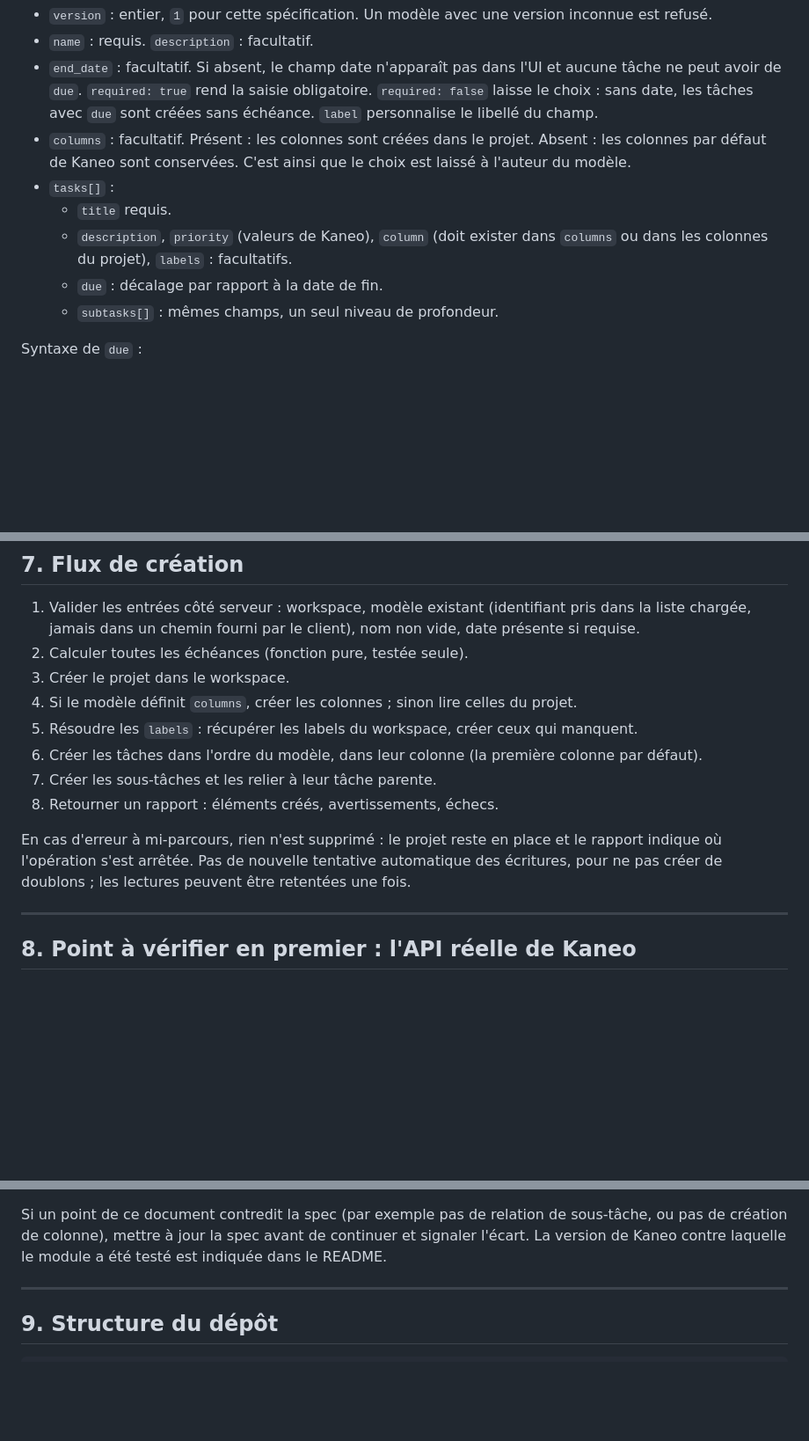
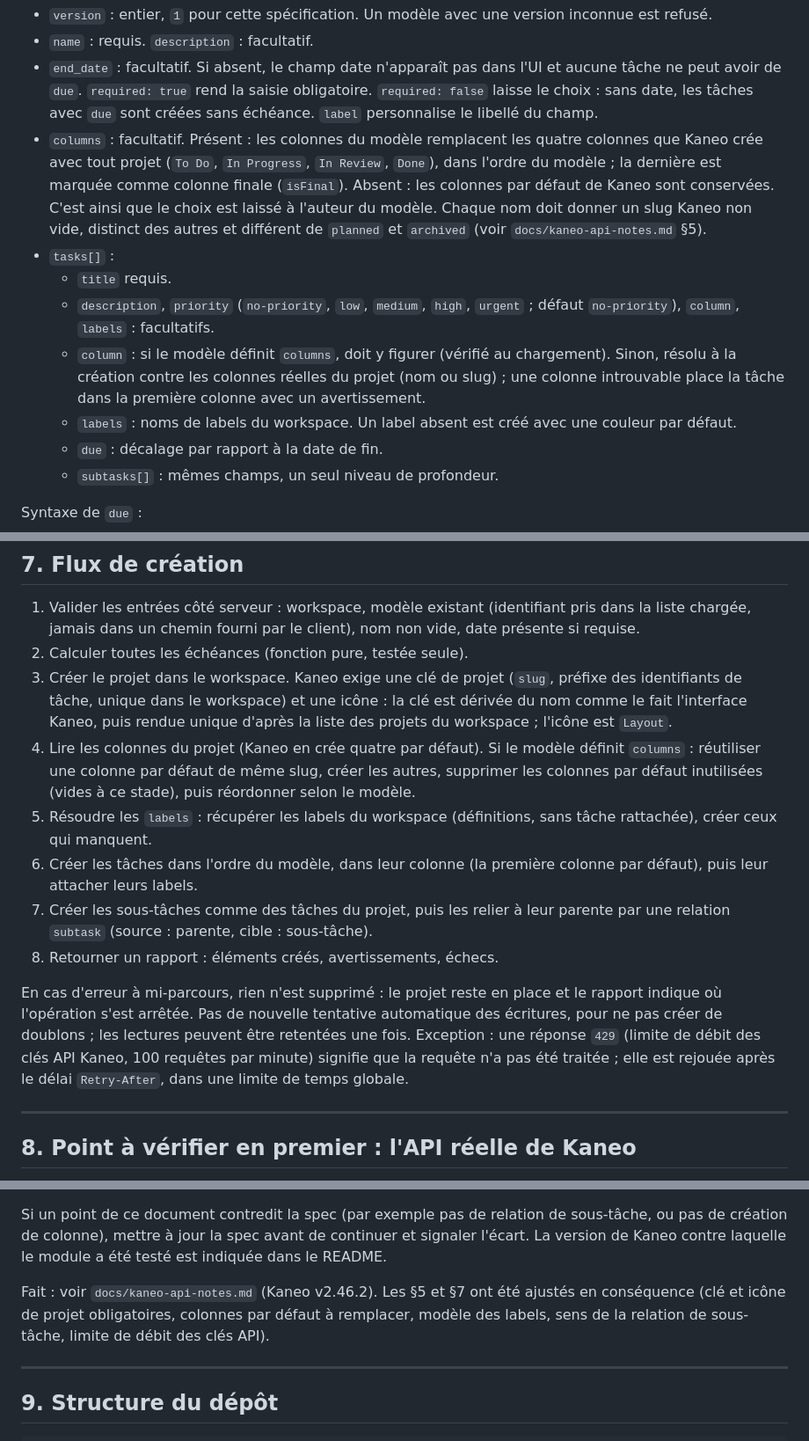
Before and after one commit to Matyu9/Kaneo-Create-Extension, a Markdown page: SPEC.md, 3 parts joined by grey strips. Shown at 88% size. Rendered like a GitHub page; blank space fills up the shorter version.

Commit message:
docs: add Kaneo API notes and align spec with the real API

```diff
--- a/SPEC.md
+++ b/SPEC.md
@@ -115,10 +115,12 @@ Champs :
 - `version` : entier, `1` pour cette spécification. Un modèle avec une version inconnue est refusé.
 - `name` : requis. `description` : facultatif.
 - `end_date` : facultatif. Si absent, le champ date n'apparaît pas dans l'UI et aucune tâche ne peut avoir de `due`. `required: true` rend la saisie obligatoire. `required: false` laisse le choix : sans date, les tâches avec `due` sont créées sans échéance. `label` personnalise le libellé du champ.
-- `columns` : facultatif. Présent : les colonnes sont créées dans le projet. Absent : les colonnes par défaut de Kaneo sont conservées. C'est ainsi que le choix est laissé à l'auteur du modèle.
+- `columns` : facultatif. Présent : les colonnes du modèle remplacent les quatre colonnes que Kaneo crée avec tout projet (`To Do`, `In Progress`, `In Review`, `Done`), dans l'ordre du modèle ; la dernière est marquée comme colonne finale (`isFinal`). Absent : les colonnes par défaut de Kaneo sont conservées. C'est ainsi que le choix est laissé à l'auteur du modèle. Chaque nom doit donner un slug Kaneo non vide, distinct des autres et différent de `planned` et `archived` (voir `docs/kaneo-api-notes.md` §5).
 - `tasks[]` :
   - `title` requis.
-  - `description`, `priority` (valeurs de Kaneo), `column` (doit exister dans `columns` ou dans les colonnes du projet), `labels` : facultatifs.
+  - `description`, `priority` (`no-priority`, `low`, `medium`, `high`, `urgent` ; défaut `no-priority`), `column`, `labels` : facultatifs.
+  - `column` : si le modèle définit `columns`, doit y figurer (vérifié au chargement). Sinon, résolu à la création contre les colonnes réelles du projet (nom ou slug) ; une colonne introuvable place la tâche dans la première colonne avec un avertissement.
+  - `labels` : noms de labels du workspace. Un label absent est créé avec une couleur par défaut.
   - `due` : décalage par rapport à la date de fin.
   - `subtasks[]` : mêmes champs, un seul niveau de profondeur.
 
@@ -156,14 +158,14 @@ Interface disponible en français et en anglais via un dictionnaire de traductio
 
 1. Valider les entrées côté serveur : workspace, modèle existant (identifiant pris dans la liste chargée, jamais dans un chemin fourni par le client), nom non vide, date présente si requise.
 2. Calculer toutes les échéances (fonction pure, testée seule).
-3. Créer le projet dans le workspace.
-4. Si le modèle définit `columns`, créer les colonnes ; sinon lire celles du projet.
-5. Résoudre les `labels` : récupérer les labels du workspace, créer ceux qui manquent.
-6. Créer les tâches dans l'ordre du modèle, dans leur colonne (la première colonne par défaut).
-7. Créer les sous-tâches et les relier à leur tâche parente.
+3. Créer le projet dans le workspace. Kaneo exige une clé de projet (`slug`, préfixe des identifiants de tâche, unique dans le workspace) et une icône : la clé est dérivée du nom comme le fait l'interface Kaneo, puis rendue unique d'après la liste des projets du workspace ; l'icône est `Layout`.
+4. Lire les colonnes du projet (Kaneo en crée quatre par défaut). Si le modèle définit `columns` : réutiliser une colonne par défaut de même slug, créer les autres, supprimer les colonnes par défaut inutilisées (vides à ce stade), puis réordonner selon le modèle.
+5. Résoudre les `labels` : récupérer les labels du workspace (définitions, sans tâche rattachée), créer ceux qui manquent.
+6. Créer les tâches dans l'ordre du modèle, dans leur colonne (la première colonne par défaut), puis leur attacher leurs labels.
+7. Créer les sous-tâches comme des tâches du projet, puis les relier à leur parente par une relation `subtask` (source : parente, cible : sous-tâche).
 8. Retourner un rapport : éléments créés, avertissements, échecs.
 
-En cas d'erreur à mi-parcours, rien n'est supprimé : le projet reste en place et le rapport indique où l'opération s'est arrêtée. Pas de nouvelle tentative automatique des écritures, pour ne pas créer de doublons ; les lectures peuvent être retentées une fois.
+En cas d'erreur à mi-parcours, rien n'est supprimé : le projet reste en place et le rapport indique où l'opération s'est arrêtée. Pas de nouvelle tentative automatique des écritures, pour ne pas créer de doublons ; les lectures peuvent être retentées une fois. Exception : une réponse `429` (limite de débit des clés API Kaneo, 100 requêtes par minute) signifie que la requête n'a pas été traitée ; elle est rejouée après le délai `Retry-After`, dans une limite de temps globale.
 
 ---
 
@@ -182,6 +184,8 @@ Avant d'écrire le client, lire l'OpenAPI de l'instance cible (`apps/docs/openap
 - device flow : format exact des réponses de `/api/auth/device/code` et `/api/auth/device/token` (succès, `authorization_pending`, `slow_down`, `access_denied`, `expired_token`), durée de vie du token obtenu, existence d'un refresh token (référence : `packages/mcp/src/auth/device-flow.ts` dans le dépôt `usekaneo/kaneo`).
 
 Si un point de ce document contredit la spec (par exemple pas de relation de sous-tâche, ou pas de création de colonne), mettre à jour la spec avant de continuer et signaler l'écart. La version de Kaneo contre laquelle le module a été testé est indiquée dans le README.
+
+Fait : voir `docs/kaneo-api-notes.md` (Kaneo v2.46.2). Les §5 et §7 ont été ajustés en conséquence (clé et icône de projet obligatoires, colonnes par défaut à remplacer, modèle des labels, sens de la relation de sous-tâche, limite de débit des clés API).
 
 ---
 
```
Also changed, not shown: docs/decisions.md (added, +37 -0 lines), docs/kaneo-api-notes.md (added, +107 -0 lines).
